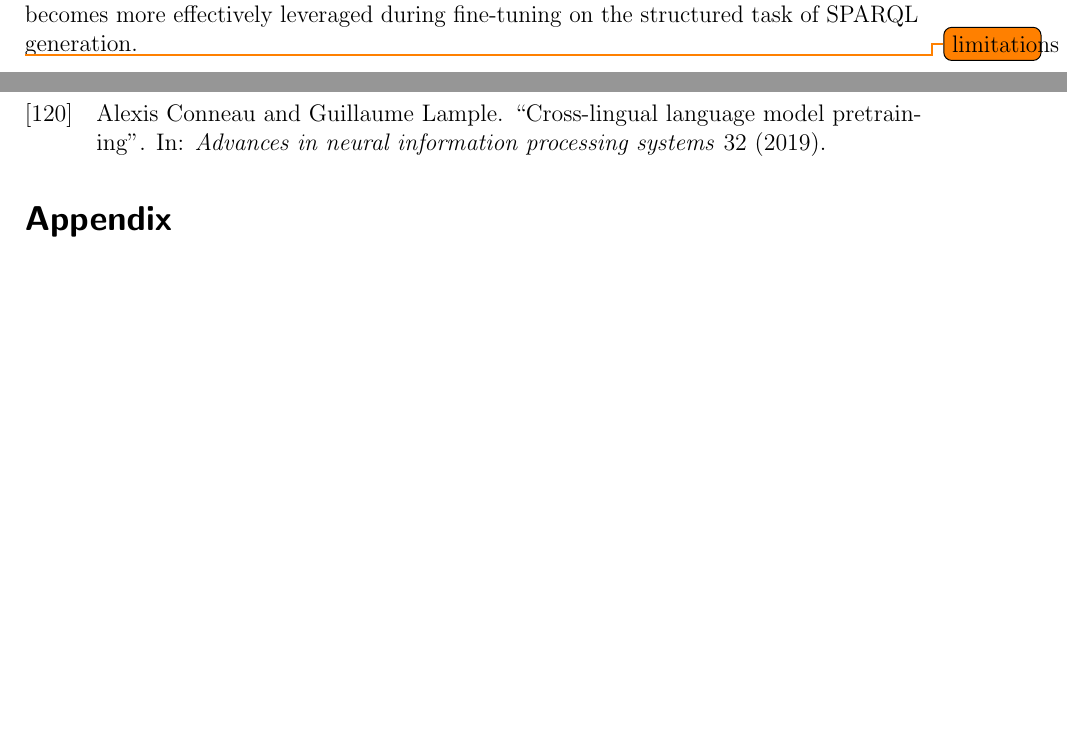
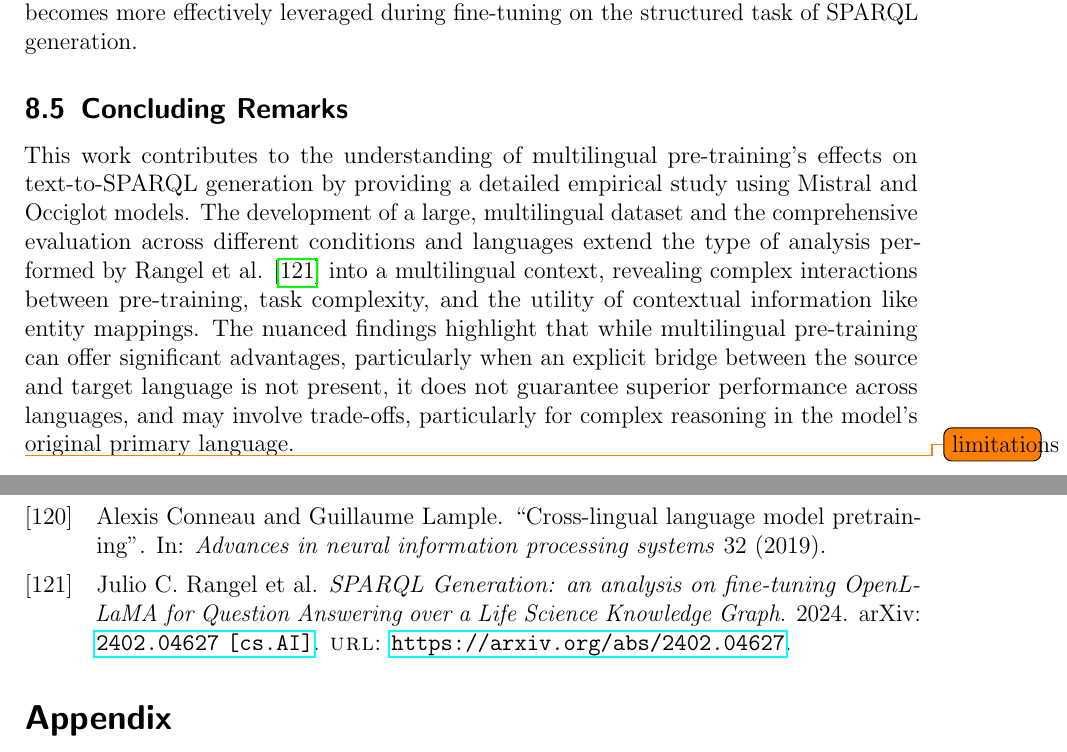
Before and after one commit to julioc-p/cross-lingual-transferability-thesis, a LaTeX thesis (thesis_writing/main.tex, which reads thesis_writing/chapters/08_discussion.tex): two parts of pages 67 and 77 of 83 before the commit and two parts of pages 67 and 78 of 84 after it, joined at a grey line, cut so that both start at the same text, the shorter picture padded with empty space. Compiled offline with pdfLaTeX.

Commit message:
first part of the discussion section without limitations
Signed-off-by: julioc-p <14-10820@usb.ve>

```diff
--- a/thesis_writing/chapters/08_discussion.tex
+++ b/thesis_writing/chapters/08_discussion.tex
@@ -67,4 +67,8 @@
 This advantage was less apparent in the baseline comparisons.
 This could tentatively be attributed to Occiglot's additional pre-training on code, which might instill a latent understanding of formal syntax that becomes more effectively leveraged during fine-tuning on the structured task of SPARQL generation.
 
+\subsection{Concluding Remarks}
+This work contributes to the understanding of multilingual pre-training's effects on text-to-SPARQL generation by providing a detailed empirical study using Mistral and Occiglot models. The development of a large, multilingual dataset and the comprehensive evaluation across different conditions and languages extend the type of analysis performed by Rangel et al. \cite{rangel2024sparqlgenerationanalysisfinetuning} into a multilingual context, revealing complex interactions between pre-training, task complexity, and the utility of contextual information like entity mappings.
+The nuanced findings highlight that while multilingual pre-training can offer significant advantages, particularly when an explicit bridge between the source and target language is not present, it does not guarantee superior performance across languages, and may involve trade-offs, particularly for complex reasoning in the model's original primary language.
+
 \todo{limitations}
```
